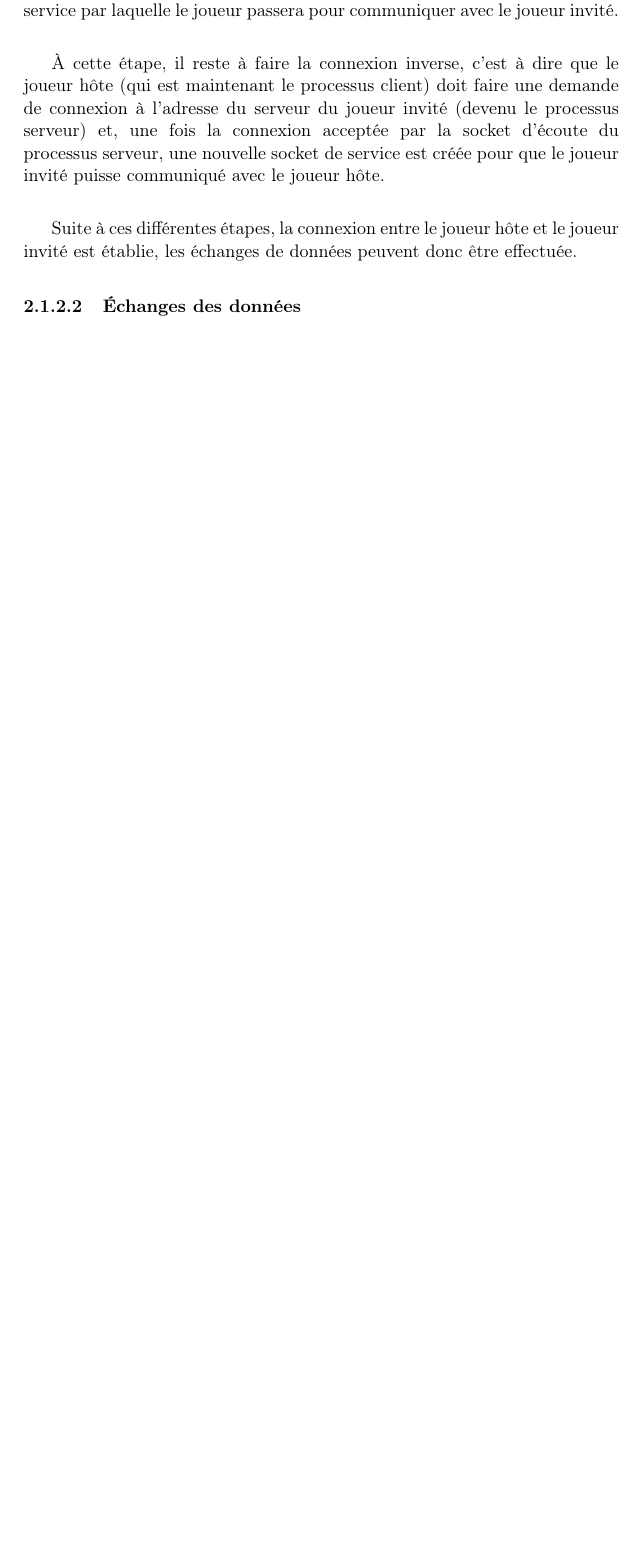
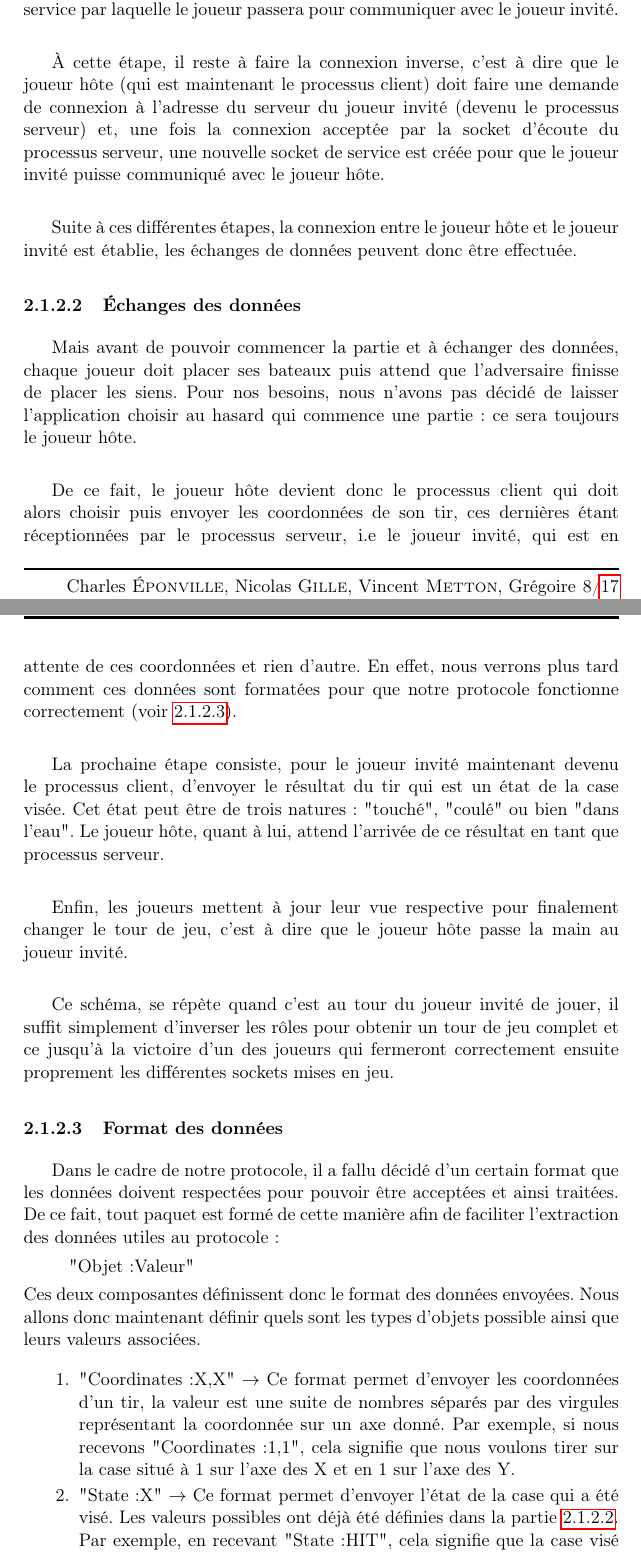
Before and after one commit to DaVinciLord/battleship, a LaTeX document (reports/latex/rapport.tex, which reads reports/latex/partie2.tex): part of page 11 of 19 before the commit and two parts of pages 12 and 13 of 21 after it, the two joined at a grey line, cut so that both start at the same text, the shorter picture padded with empty space. Compiled offline with pdfLaTeX.

Commit message:
Partie réseau finie

```diff
--- a/reports/latex/partie2.tex
+++ b/reports/latex/partie2.tex
@@ -22,6 +22,33 @@
 			Suite à ces différentes étapes, la connexion entre le joueur hôte et le joueur invité est établie, les échanges de données peuvent donc être effectuée.
 
 		\subsubsubsection{Échanges des données}
+			Mais avant de pouvoir commencer la partie et à échanger des données, chaque joueur doit placer ses bateaux puis attend que l'adversaire finisse de placer les siens. Pour nos besoins, nous n'avons pas décidé de laisser l'application choisir au hasard qui commence une partie: ce sera toujours le joueur hôte. \newline
+
+			De ce fait, le joueur hôte devient donc le processus client qui doit alors choisir puis envoyer les coordonnées de son tir, ces dernières étant réceptionnées par le processus serveur, i.e le joueur invité, qui est en attente de ces coordonnées et rien d'autre. En effet, nous verrons plus tard comment ces données sont formatées pour que notre protocole fonctionne correctement (voir \ref{dataformat}).  \newline
+
+			La prochaine étape consiste, pour le joueur invité maintenant devenu le processus client, d'envoyer le résultat du tir qui est un état de la case visée. Cet état peut être de trois natures: "touché", "coulé" ou bien "dans l'eau". Le joueur hôte, quant à lui, attend l'arrivée de ce résultat en tant que processus serveur.\newline \label{states}
+
+			Enfin, les joueurs mettent à jour leur vue respective pour finalement changer le tour de jeu, c'est à dire que le joueur hôte passe la main au joueur invité. \newline
+
+			Ce schéma, se répète quand c'est au tour du joueur invité de jouer, il suffit simplement d'inverser les rôles pour obtenir un tour de jeu complet et ce jusqu'à la victoire d'un des joueurs qui fermeront correctement ensuite proprement les différentes sockets mises en jeu.
+
+		\subsubsubsection{Format des données}
+		\label{dataformat}
+			Dans le cadre de notre protocole, il a fallu décidé d'un certain format que les données doivent respectées pour pouvoir être acceptées et ainsi traitées. De ce fait, tout paquet est formé de cette manière afin de faciliter l'extraction des données utiles au protocole:
+			\begin{quote}
+				"Objet:Valeur"
+			\end{quote}
+			Ces deux composantes définissent donc le format des données envoyées. Nous allons donc maintenant définir quels sont les types d'objets possible ainsi que leurs valeurs associées.
+
+			\begin{enumerate}
+				\item "Coordinates:X,X" $\rightarrow$ Ce format permet d'envoyer les coordonnées d'un tir, la valeur est une suite de nombres séparés par des virgules représentant la coordonnée sur un axe donné. Par exemple, si nous recevons "Coordinates:1,1", cela signifie que nous voulons tirer sur la case situé à 1 sur l'axe des X et en 1 sur l'axe des Y.
+
+				\item "State:X" $\rightarrow$ Ce format permet d'envoyer l'état de la case qui a été visé. Les valeurs possibles ont déjà été définies dans la partie \ref{states}. Par exemple, en recevant "State:HIT", cela signifie que la case visé à été touché.
+
+				\item "String:X" $\rightarrow$ Un objet String est une chaîne de caractères, la valeur pouvant être n'importe quelle chaîne. Grâce à ce format, nous pouvons envoyer des messages simples, comme le fait d'avoir gagné la partie ou bien un message d'erreur que nous affichons à l'utilisateur.
+
+			\end{enumerate}
+
 
 \subsection{Gestion des erreurs}
 	La gestion des erreurs est faites sur plusieurs niveaux d'abstraction dans notre projet. En effet, le premier niveau d'abstraction est le fait d'utiliser le protocole TCP/IP, car celui-ci, en opposition au protocole UDP, en plus de recevoir le paquet fait une vérification afin de valider le paquet avant de le transmettre. De ce fait, une partie des vérifications est déjà effectué par ce biais.\newline
```
Also changed, not shown: reports/latex/appendix.tex (+4 -0 lines), reports/latex/partie1.tex (+1 -0 lines), reports/latex/title.tex (+1 -1 lines), reports/latex/rapport.pdf, reports/latex/partie2.tex (2 more changed lines), 1 other file.
